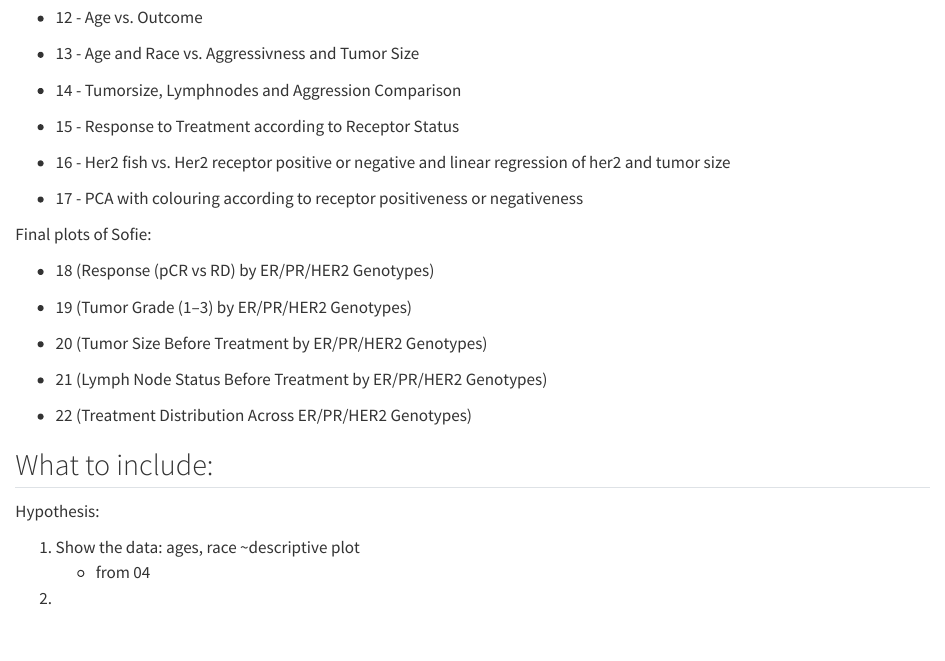
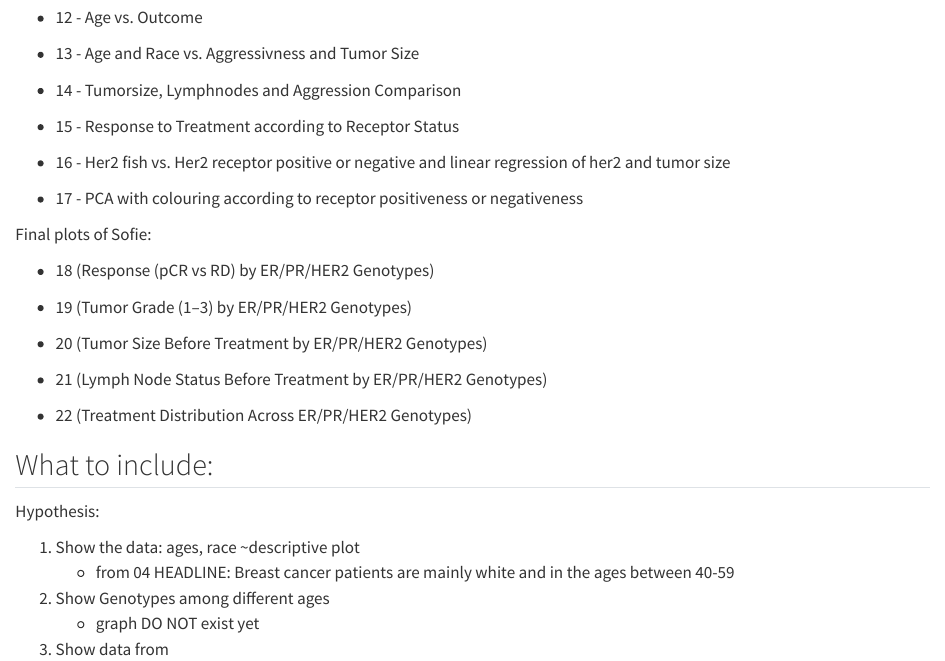
Before and after one commit to rforbiodatascience25/group_12_project, a Quarto document (R/00_all.qmd): the page in a window 1100 px wide, from 510 px down. Rendered offline with R 4.5, knitr and Pandoc in place of Quarto, with nearby package versions.

Commit message:
added some to our hypothesis/layout /sofie

```diff
--- a/R/00_all.qmd
+++ b/R/00_all.qmd
@@ -56,4 +56,8 @@
 
 1.  Show the data: ages, race \~descriptive plot
     -   from 04
-2.
+    HEADLINE: Breast cancer patients are mainly white and in the ages
+              between 40-59
+2.  Show Genotypes among different ages
+    - graph DO NOT exist yet
+3. Show data from
```
